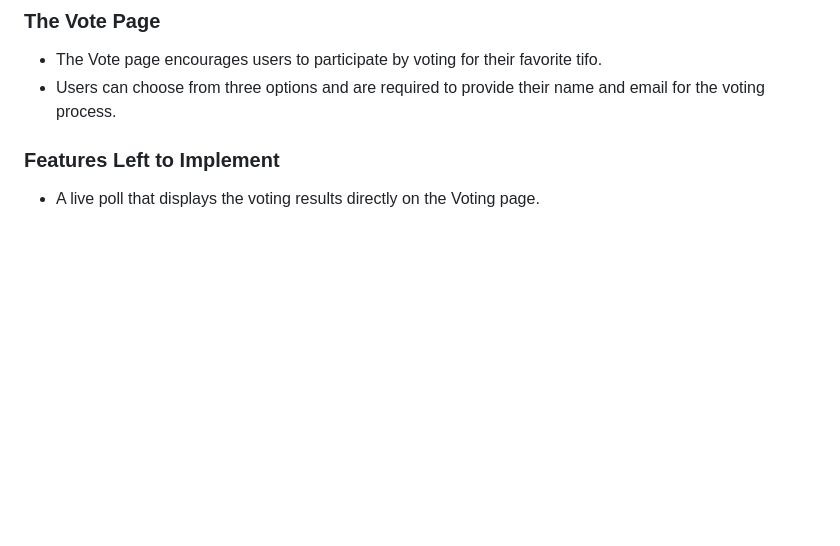
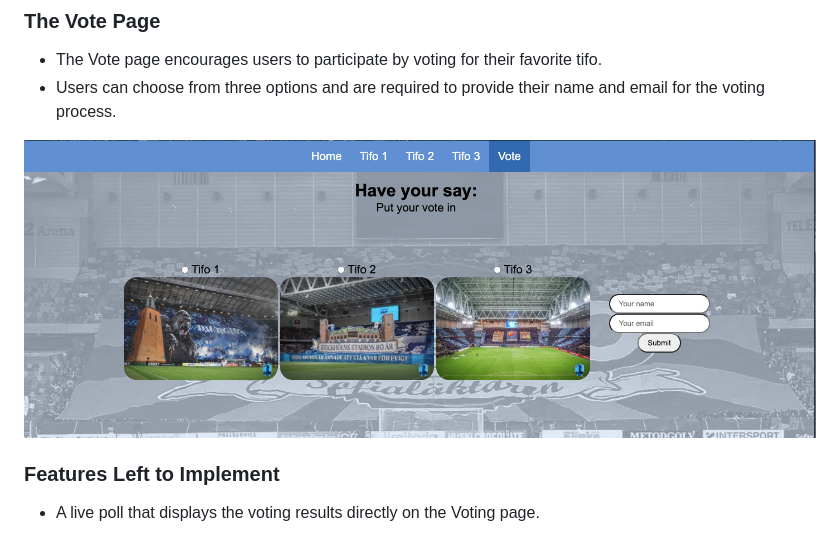
Before and after one commit to JorgenDIF/sofiatlaktarentifo, a Markdown page: README.md, the part around the change. GitHub-like rendering; pictures changed too: assets/images/vote.png (added); blank space fills up the shorter version.

```diff
--- a/README.md
+++ b/README.md
@@ -156,6 +156,8 @@ Let's be honest—the football in the Swedish league isn't top-tier; Allsvenskan
   * The Vote page encourages users to participate by voting for their favorite tifo.
   * Users can choose from three options and are required to provide their name and email for the voting process.
 
+  ![img](assets/images/vote.png)
+
  <a id=feauters-left-to-implement></a>
 
 ### Features Left to Implement
```
Also changed, not shown: 4 other files.
